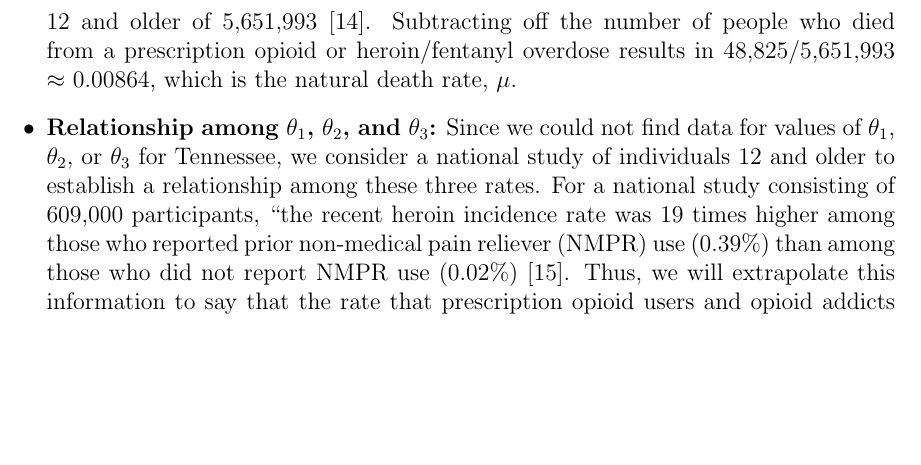
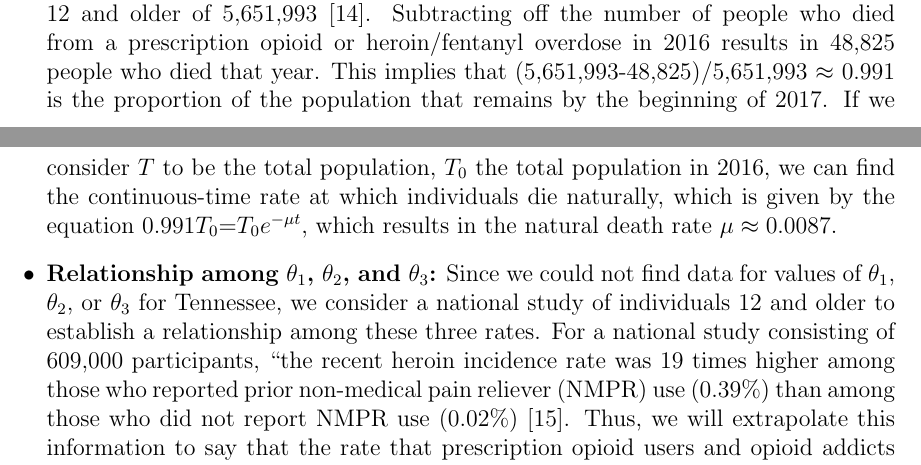
Before and after one commit to mountaindust/Heroin_model, a LaTeX document (heroin_model_formulation/Data_collection.tex): part of page 5 of 9 before the commit and two parts of pages 4 and 5 of 9 after it, the two joined at a grey line, cut so that both start at the same text, the shorter picture padded with empty space. Compiled offline with pdfLaTeX; a missing bibliography style is replaced by a similar one.

Commit message:
fixing mu to be a continuous-time rate and updating mu_A, mu_H, mu to 3 significant figures

```diff
--- a/heroin_model_formulation/Data_collection.tex
+++ b/heroin_model_formulation/Data_collection.tex
@@ -161,7 +159,7 @@ There was an estimated 1,073,214 individuals Tennessee in 2018 aged 12 and under
 2017: 5,708,586 \\
 
 %Could be helpful if need for individuals under 12: https://factfinder.census.gov/faces/tableservices/jsf/pages/productview.xhtml?src=CF
-\item The \textbf{age-adjusted death rate} for Tennessee in 2016 was calculated to be 886.3 out of 100,000 individuals, or approximately 50,094 people out of a total population 12 and older of 5,651,993 \cite{Kaiser}. Subtracting off the number of people who died from a prescription opioid or heroin/fentanyl overdose results in 48,825/5,651,993 $\approx$ 0.00864, which is the natural death rate, $\mu$.
+\item The \textbf{age-adjusted death rate} for Tennessee in 2016 was calculated to be 886.3 out of 100,000 individuals, or approximately 50,094 people out of a total population 12 and older of 5,651,993 \cite{Kaiser}. Subtracting off the number of people who died from a prescription opioid or heroin/fentanyl overdose in 2016 results in 48,825 people who died that year. This implies that (5,651,993-48,825)/5,651,993 $\approx$ 0.991 is the proportion of the population that remains by the beginning of 2017. If we consider $T$ to be the total population, $T_0$ the total population in 2016, we can find the continuous-time rate at which individuals die naturally, which is given by the equation 0.991$T_0$=$T_0e^{-\mu t}$, which results in the natural death rate $\mu \approx 0.0087$.
 
 
 
```
Also changed, not shown: heroin_model_formulation/Data_collection.pdf, heroin_model_formulation/Data_collection.tex (10 more changed lines).
